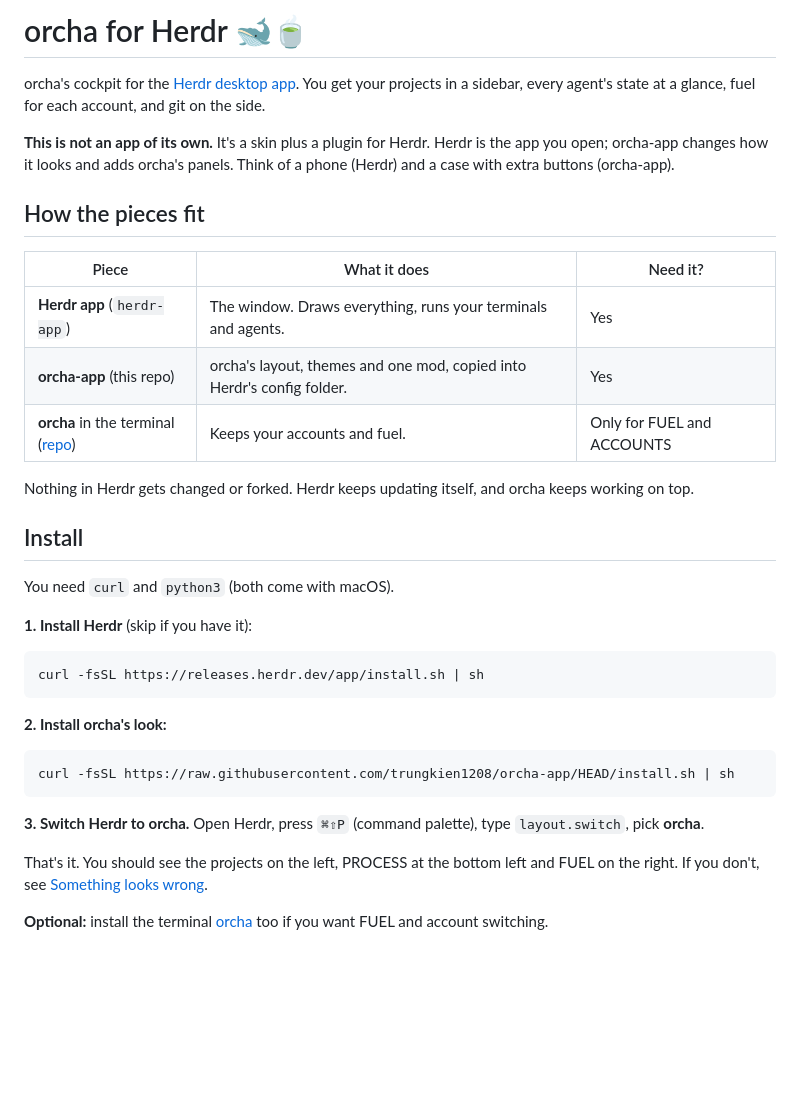
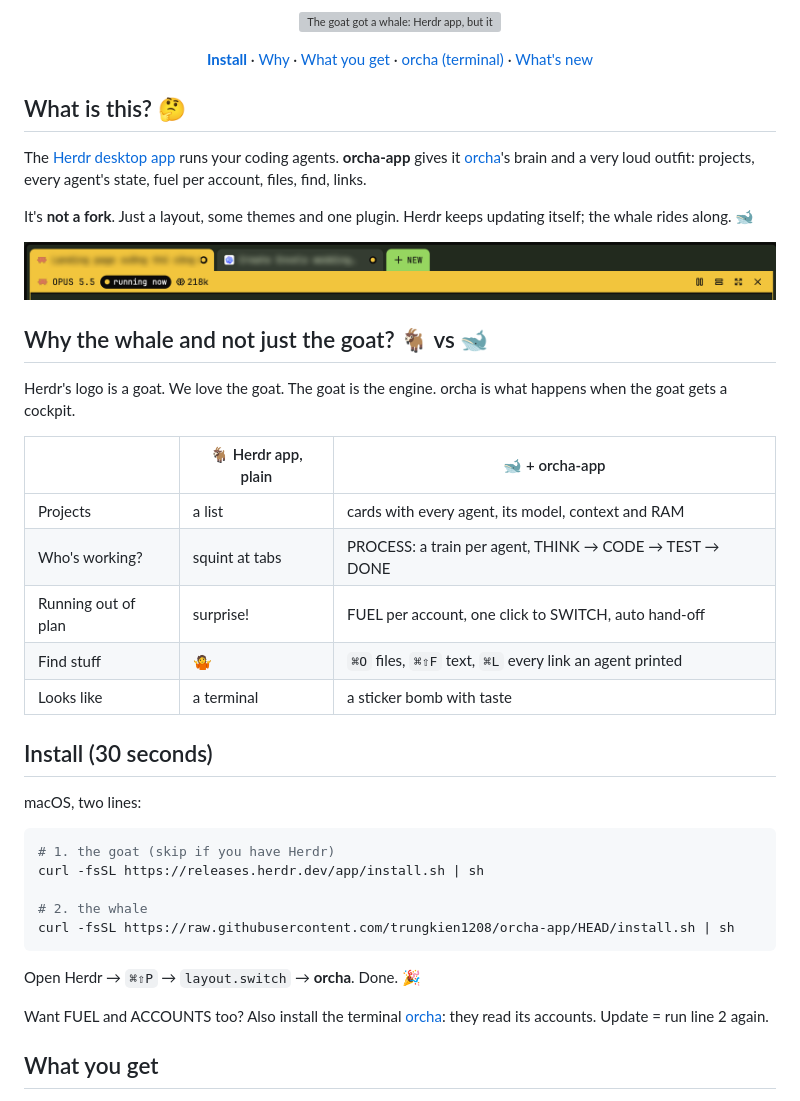
Before and after one commit to trungkien1208/orcha-app, a Markdown page: README.md, the part around one of its changes. Rendered like a GitHub page; pictures changed too: docs/tabs.png (added); blank space fills up the shorter version; grey boxes are pictures that could not be loaded.

````diff
--- a/README.md
+++ b/README.md
@@ -1,38 +1,50 @@
-# orcha for Herdr 🐋🍵
+<p align="center">
+  <img src="docs/banner.svg" alt="The goat got a whale: Herdr app, but it slaps. Projects, agents, fuel, files, links in one window." width="100%" />
+</p>
 
-orcha's cockpit for the [Herdr desktop app](https://github.com/herdrdev/herdr-app). You get your projects in a sidebar, every agent's state at a glance, fuel for each account, and git on the side.
+<p align="center">
+  <a href="#install-30-seconds"><b>Install</b></a> ·
+  <a href="#why-the-whale-and-not-just-the-goat--vs-">Why</a> ·
+  <a href="#what-you-get">What you get</a> ·
+  <a href="https://github.com/trungkien1208/orcha">orcha (terminal)</a> ·
+  <a href="https://github.com/trungkien1208/orcha-app/releases/latest">What's new</a>
+</p>
 
-**This is not an app of its own.** It's a skin plus a plugin for Herdr. Herdr is the app you open; orcha-app changes how it looks and adds orcha's panels. Think of a phone (Herdr) and a case with extra buttons (orcha-app).
+## What is this? 🤔
 
-## How the pieces fit
+The [Herdr desktop app](https://github.com/herdrdev/herdr-app) runs your coding agents. **orcha-app** gives it [orcha](https://github.com/trungkien1208/orcha)'s brain and a very loud outfit: projects, every agent's state, fuel per account, files, find, links.
 
-| Piece | What it does | Need it? |
+It's **not a fork**. Just a layout, some themes and one plugin. Herdr keeps updating itself; the whale rides along. 🐋
+
+<p align="center"><img src="docs/tabs.png" alt="Folder tabs in each agent's color, joined to the pane's title bar with the model, state and context" width="100%" /></p>
+
+## Why the whale and not just the goat? 🐐 vs 🐋
+
+Herdr's logo is a goat. We love the goat. The goat is the engine. orcha is what happens when the goat gets a cockpit.
+
+| | 🐐 Herdr app, plain | 🐋 + orcha-app |
 | --- | --- | --- |
-| **Herdr app** (`herdr-app`) | The window. Draws everything, runs your terminals and agents. | Yes |
-| **orcha-app** (this repo) | orcha's layout, themes and one mod, copied into Herdr's config folder. | Yes |
-| **orcha** in the terminal ([repo](https://github.com/trungkien1208/orcha)) | Keeps your accounts and fuel. | Only for FUEL and ACCOUNTS |
+| Projects | a list | cards with every agent, its model, context and RAM |
+| Who's working? | squint at tabs | PROCESS: a train per agent, THINK → CODE → TEST → DONE |
+| Running out of plan | surprise! | FUEL per account, one click to SWITCH, auto hand-off |
+| Find stuff | 🤷 | `⌘O` files, `⌘⇧F` text, `⌘L` every link an agent printed |
+| Looks like | a terminal | a sticker bomb with taste |
 
-Nothing in Herdr gets changed or forked. Herdr keeps updating itself, and orcha keeps working on top.
+## Install (30 seconds)
 
-## Install
-
-You need `curl` and `python3` (both come with macOS).
-
-**1. Install Herdr** (skip if you have it):
+macOS, two lines:
 
 ```sh
+# 1. the goat (skip if you have Herdr)
 curl -fsSL https://releases.herdr.dev/app/install.sh | sh
-```
 
-**2. Install orcha's look:**
-
-```sh
+# 2. the whale
 curl -fsSL https://raw.githubusercontent.com/trungkien1208/orcha-app/HEAD/install.sh | sh
 ```
 
-**3. Switch Herdr to orcha.** Open Herdr, press `⌘⇧P` (command palette), type `layout.switch`, pick **orcha**.
+Open Herdr → `⌘⇧P` → `layout.switch` → **orcha**. Done. 🎉
 
-That's it. You should see the projects on the left, PROCESS at the bottom left and FUEL on the right. If you don't, see [Something looks wrong](#something-looks-wrong).
+Want FUEL and ACCOUNTS too? Also install the terminal [orcha](https://github.com/trungkien1208/orcha): they read its accounts. Update = run line 2 again.
 
-**Optional:** install the terminal [orcha](https://github.com/trungkien1208/orcha) too if you want FUEL and account switching.
+## What you get
 
````
Also changed, not shown: other parts of README.md (+86 -112 lines), docs/agents.png (added), docs/process.png (added), 2 other files.
